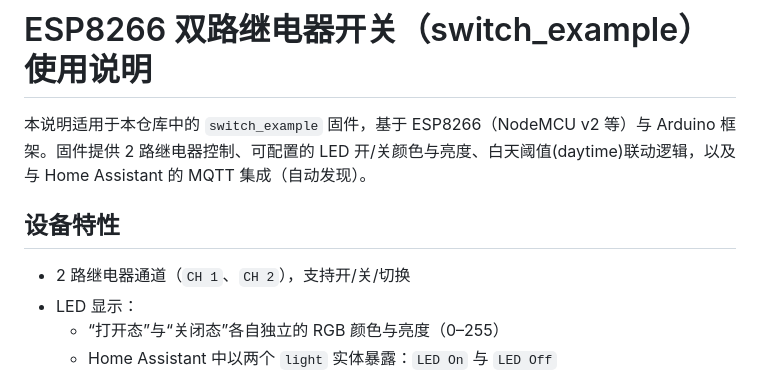
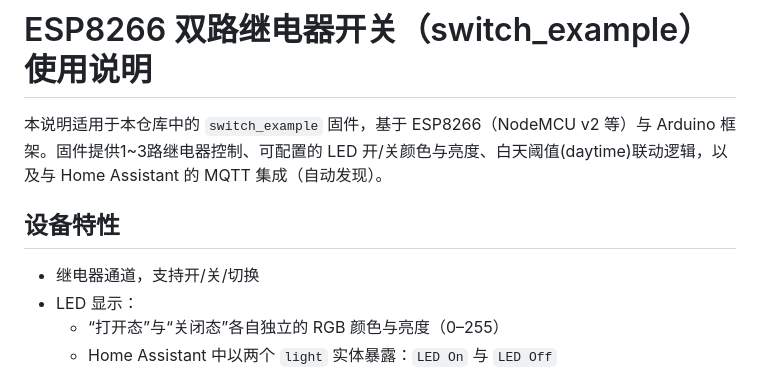
Before and after one commit to shanyinhan-jay/arduino_home, a Markdown page: README.md, the part around the change. Rendered like a GitHub page.

Commit message:
Update README for relay control capabilities

```diff
--- a/README.md
+++ b/README.md
@@ -1,9 +1,9 @@
 # ESP8266 双路继电器开关（switch_example）使用说明
 
-本说明适用于本仓库中的 `switch_example` 固件，基于 ESP8266（NodeMCU v2 等）与 Arduino 框架。固件提供 2 路继电器控制、可配置的 LED 开/关颜色与亮度、白天阈值(daytime)联动逻辑，以及与 Home Assistant 的 MQTT 集成（自动发现）。
+本说明适用于本仓库中的 `switch_example` 固件，基于 ESP8266（NodeMCU v2 等）与 Arduino 框架。固件提供1~3路继电器控制、可配置的 LED 开/关颜色与亮度、白天阈值(daytime)联动逻辑，以及与 Home Assistant 的 MQTT 集成（自动发现）。
 
 ## 设备特性
-- 2 路继电器通道（`CH 1`、`CH 2`），支持开/关/切换
+- 继电器通道，支持开/关/切换
 - LED 显示：
   - “打开态”与“关闭态”各自独立的 RGB 颜色与亮度（0–255）
   - Home Assistant 中以两个 `light` 实体暴露：`LED On` 与 `LED Off`
```
